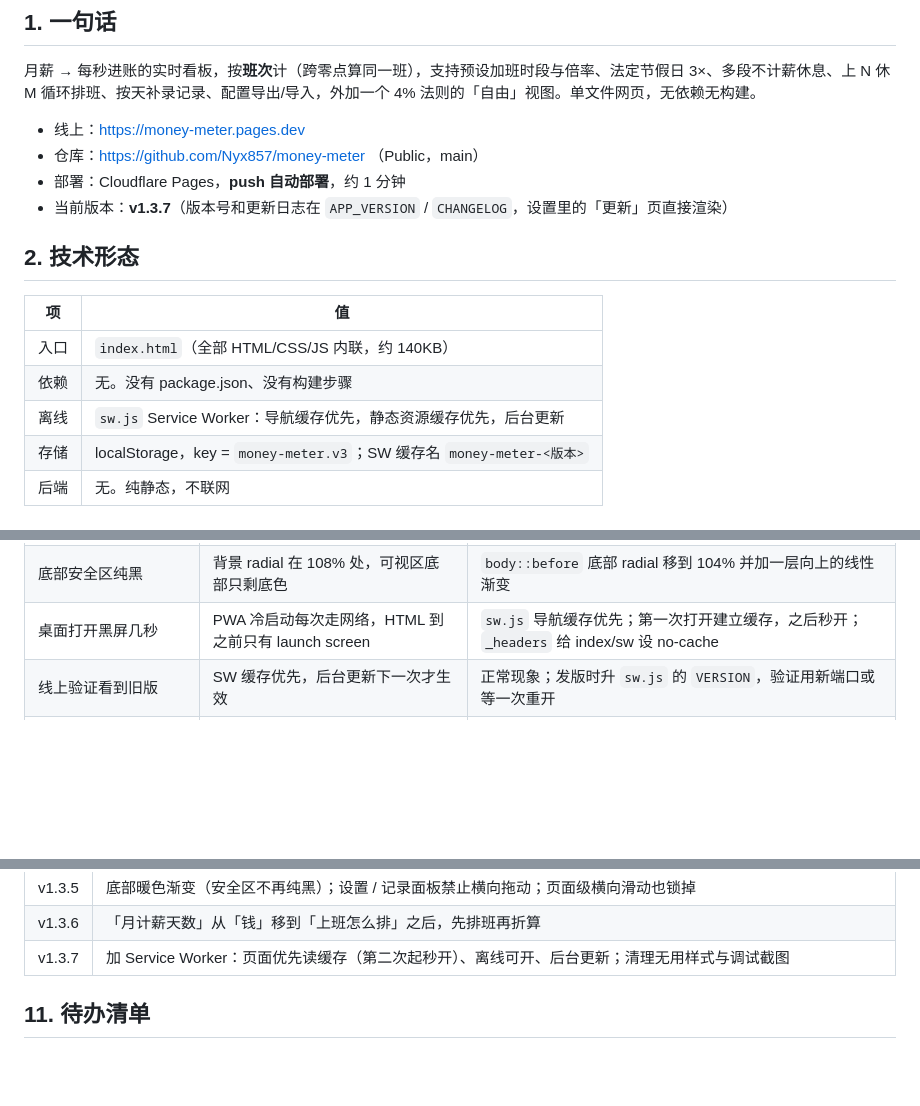
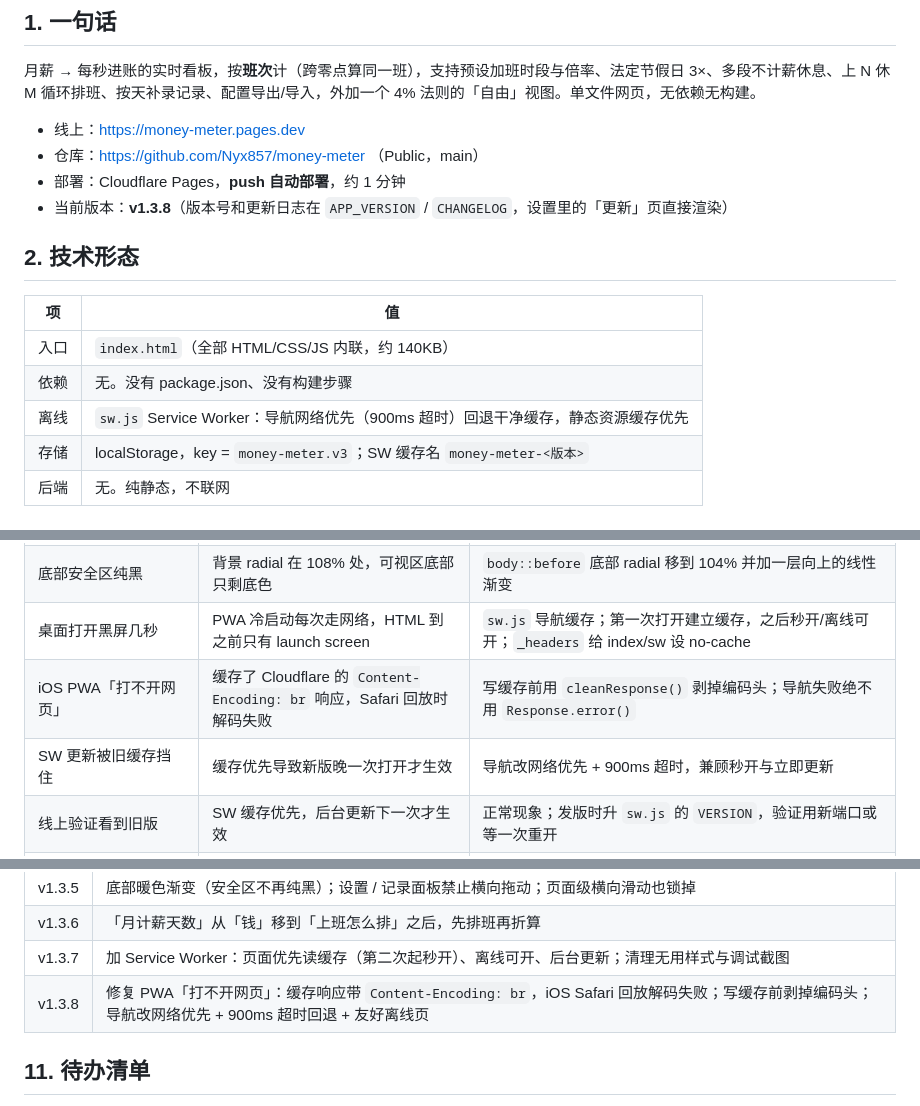
Before and after one commit to Nyx857/money-meter, a Markdown page: PROJECT.md, 3 parts joined by grey strips. GitHub-like rendering; blank space fills up the shorter version.

Commit message:
fix: strip content-encoding from SW cache and fall back safely (v1.3.8)

```diff
--- a/PROJECT.md
+++ b/PROJECT.md
@@ -11,7 +11,7 @@
 - 线上：https://money-meter.pages.dev
 - 仓库：https://github.com/Nyx857/money-meter （Public，main）
 - 部署：Cloudflare Pages，**push 自动部署**，约 1 分钟
-- 当前版本：**v1.3.7**（版本号和更新日志在 `APP_VERSION` / `CHANGELOG`，设置里的「更新」页直接渲染）
+- 当前版本：**v1.3.8**（版本号和更新日志在 `APP_VERSION` / `CHANGELOG`，设置里的「更新」页直接渲染）
 
 ## 2. 技术形态
 
@@ -19,7 +19,7 @@
 | --- | --- |
 | 入口 | `index.html`（全部 HTML/CSS/JS 内联，约 140KB） |
 | 依赖 | 无。没有 package.json、没有构建步骤 |
-| 离线 | `sw.js` Service Worker：导航缓存优先，静态资源缓存优先，后台更新 |
+| 离线 | `sw.js` Service Worker：导航网络优先（900ms 超时）回退干净缓存，静态资源缓存优先 |
 | 存储 | localStorage，key = `money-meter.v3`；SW 缓存名 `money-meter-<版本>` |
 | 后端 | 无。纯静态，不联网 |
 
@@ -179,7 +179,9 @@ curl -s https://money-meter.pages.dev/ | grep -c "<新加的标志字符串>"
 | fit 步骤漏了收间距 | 568 高度下被迫藏掉四格 | `FIT_STEPS` 必须包含 `fit-6`，顺序不能跳 |
 | 设置页能左右滑 | `overflow-y:auto` 隐式把 `overflow-x` 也变成 `auto`，iOS 可横向橡皮筋 | `.sheet-body` 显式 `overflow-x:hidden` + `touch-action:pan-y`；`.sheet-tabs` 同样处理 |
 | 底部安全区纯黑 | 背景 radial 在 108% 处，可视区底部只剩底色 | `body::before` 底部 radial 移到 104% 并加一层向上的线性渐变 |
-| 桌面打开黑屏几秒 | PWA 冷启动每次走网络，HTML 到之前只有 launch screen | `sw.js` 导航缓存优先；第一次打开建立缓存，之后秒开；`_headers` 给 index/sw 设 no-cache |
+| 桌面打开黑屏几秒 | PWA 冷启动每次走网络，HTML 到之前只有 launch screen | `sw.js` 导航缓存；第一次打开建立缓存，之后秒开/离线可开；`_headers` 给 index/sw 设 no-cache |
+| iOS PWA「打不开网页」 | 缓存了 Cloudflare 的 `Content-Encoding: br` 响应，Safari 回放时解码失败 | 写缓存前用 `cleanResponse()` 剥掉编码头；导航失败绝不用 `Response.error()` |
+| SW 更新被旧缓存挡住 | 缓存优先导致新版晚一次打开才生效 | 导航改网络优先 + 900ms 超时，兼顾秒开与立即更新 |
 | 线上验证看到旧版 | SW 缓存优先，后台更新下一次才生效 | 正常现象；发版时升 `sw.js` 的 `VERSION`，验证用新端口或等一次重开 |
 | `[hidden]` 在 `.week` 上失效 | 切到循环模式，星期按钮还露着 | `.week` 是 `display:flex`，必须显式写 `.week[hidden]{display:none}` |
 
@@ -198,6 +200,7 @@ curl -s https://money-meter.pages.dev/ | grep -c "<新加的标志字符串>"
 | v1.3.5 | 底部暖色渐变（安全区不再纯黑）；设置 / 记录面板禁止横向拖动；页面级横向滑动也锁掉 |
 | v1.3.6 | 「月计薪天数」从「钱」移到「上班怎么排」之后，先排班再折算 |
 | v1.3.7 | 加 Service Worker：页面优先读缓存（第二次起秒开）、离线可开、后台更新；清理无用样式与调试截图 |
+| v1.3.8 | 修复 PWA「打不开网页」：缓存响应带 `Content-Encoding: br`，iOS Safari 回放解码失败；写缓存前剥掉编码头；导航改网络优先 + 900ms 超时回退 + 友好离线页 |
 
 ## 11. 待办清单
 
```
Also changed, not shown: other parts of PROJECT.md (+1 -0 lines), README.zh.md (+1 -1 lines), shots/changelog.png, 2 other files.
